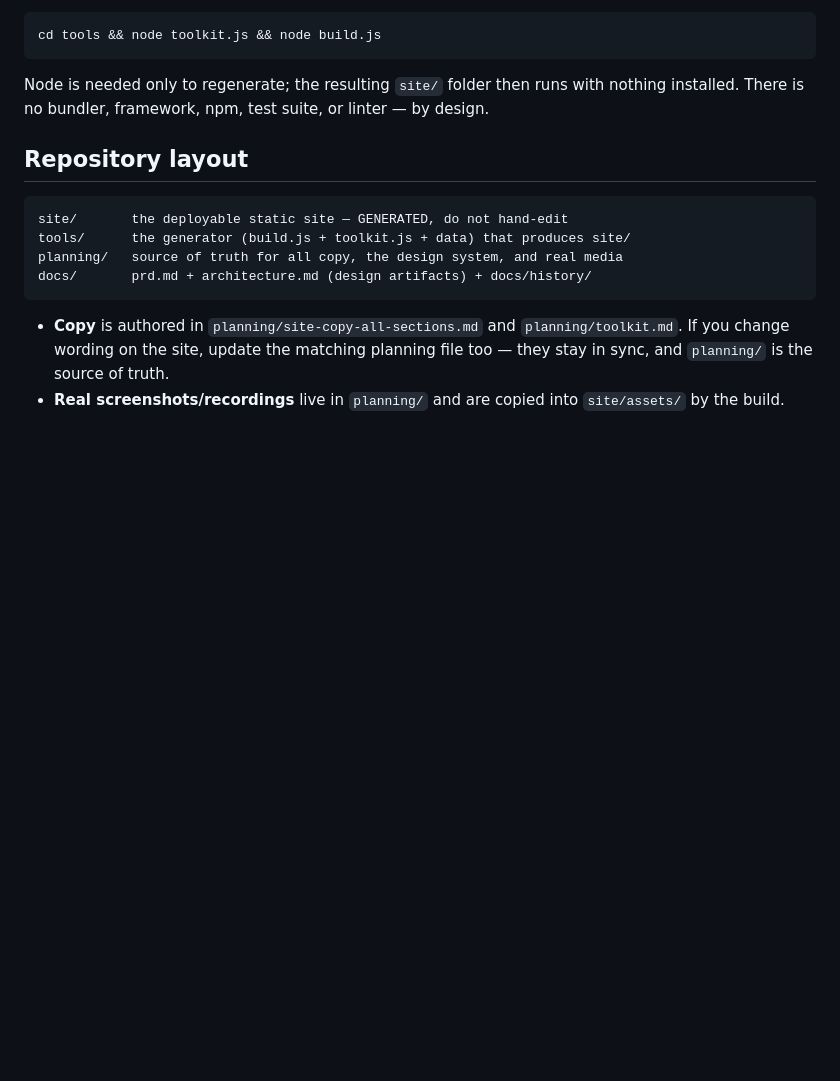
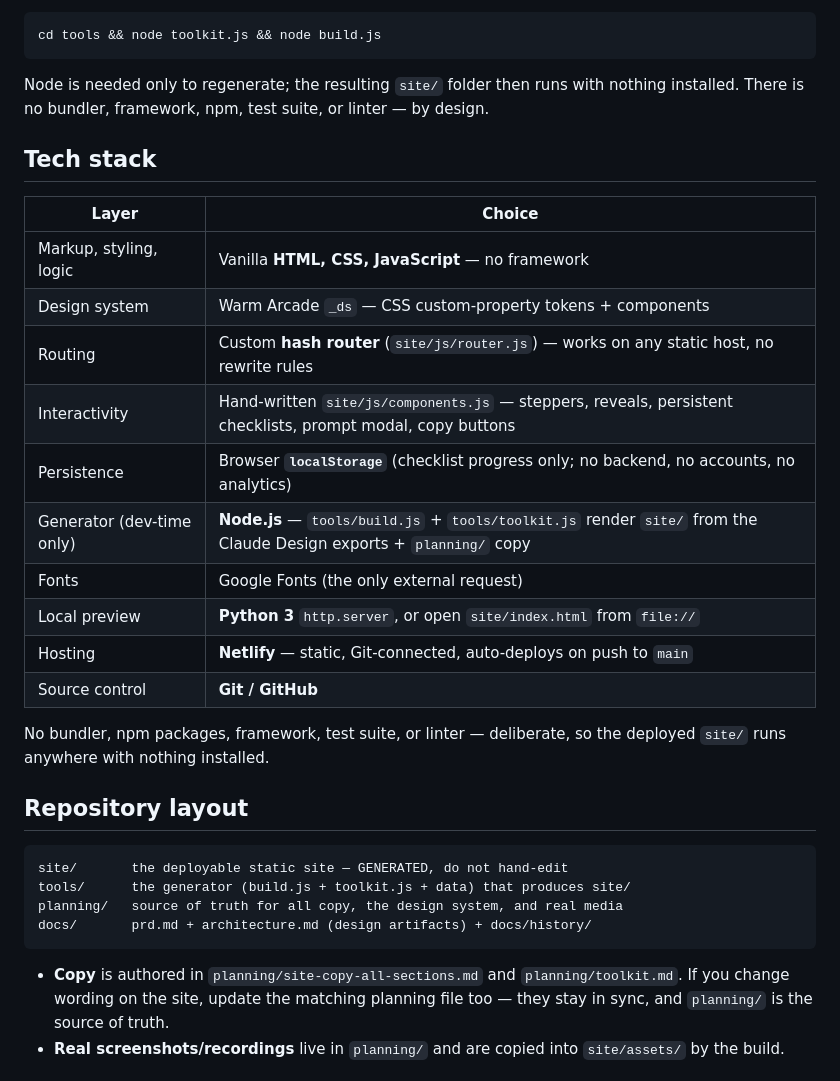
Before and after one commit to celesica/devtok-organized-studentdev, a Markdown page: README.md, the part around the change. Drawn GitHub-style; blank space fills up the shorter version.

Commit message:
Add a tech-stack section to the README
Co-Authored-By: Claude Opus 4.8 <noreply@anthropic.com>

````diff
--- a/README.md
+++ b/README.md
@@ -33,6 +33,23 @@ cd tools && node toolkit.js && node build.js
 
 Node is needed only to regenerate; the resulting `site/` folder then runs with nothing installed. There is no bundler, framework, npm, test suite, or linter — by design.
 
+## Tech stack
+
+| Layer | Choice |
+| --- | --- |
+| Markup, styling, logic | Vanilla **HTML, CSS, JavaScript** — no framework |
+| Design system | Warm Arcade `_ds` — CSS custom-property tokens + components |
+| Routing | Custom **hash router** (`site/js/router.js`) — works on any static host, no rewrite rules |
+| Interactivity | Hand-written `site/js/components.js` — steppers, reveals, persistent checklists, prompt modal, copy buttons |
+| Persistence | Browser **`localStorage`** (checklist progress only; no backend, no accounts, no analytics) |
+| Generator (dev-time only) | **Node.js** — `tools/build.js` + `tools/toolkit.js` render `site/` from the Claude Design exports + `planning/` copy |
+| Fonts | Google Fonts (the only external request) |
+| Local preview | **Python 3** `http.server`, or open `site/index.html` from `file://` |
+| Hosting | **Netlify** — static, Git-connected, auto-deploys on push to `main` |
+| Source control | **Git / GitHub** |
+
+No bundler, npm packages, framework, test suite, or linter — deliberate, so the deployed `site/` runs anywhere with nothing installed.
+
 ## Repository layout
 
 ```
````
